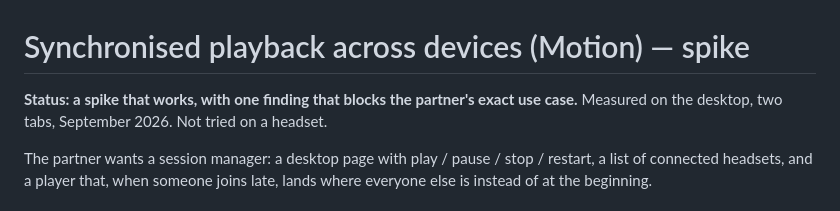
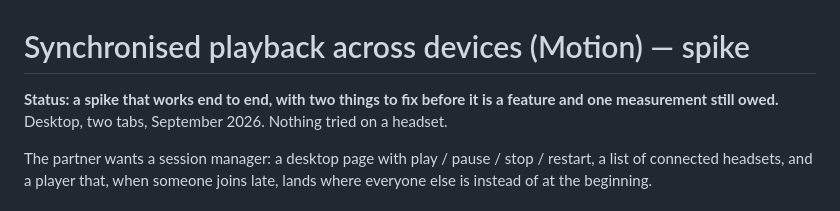
Before and after one commit to amplify-project/Immersive-Stage-WebXR, a Markdown page: docs/motion-sync.md, the part around the change. Drawn GitHub-style.

Commit message:
docs(sync): the status line was overstating it too

```diff
--- a/docs/motion-sync.md
+++ b/docs/motion-sync.md
@@ -1,7 +1,8 @@
 # Synchronised playback across devices (Motion) — spike
 
-**Status: a spike that works, with one finding that blocks the partner's exact use
-case.** Measured on the desktop, two tabs, September 2026. Not tried on a headset.
+**Status: a spike that works end to end, with two things to fix before it is a
+feature and one measurement still owed.** Desktop, two tabs, September 2026.
+Nothing tried on a headset.
 
 The partner wants a session manager: a desktop page with play / pause / stop /
 restart, a list of connected headsets, and a player that, when someone joins late,
```
